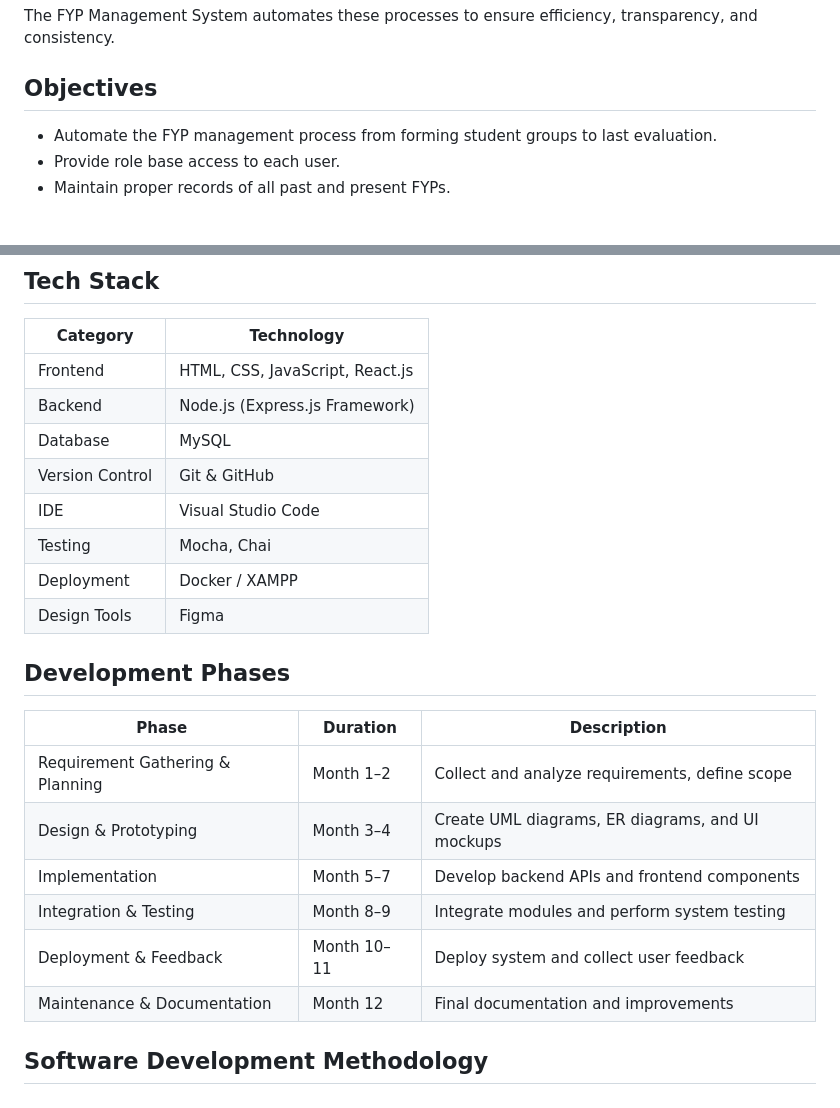
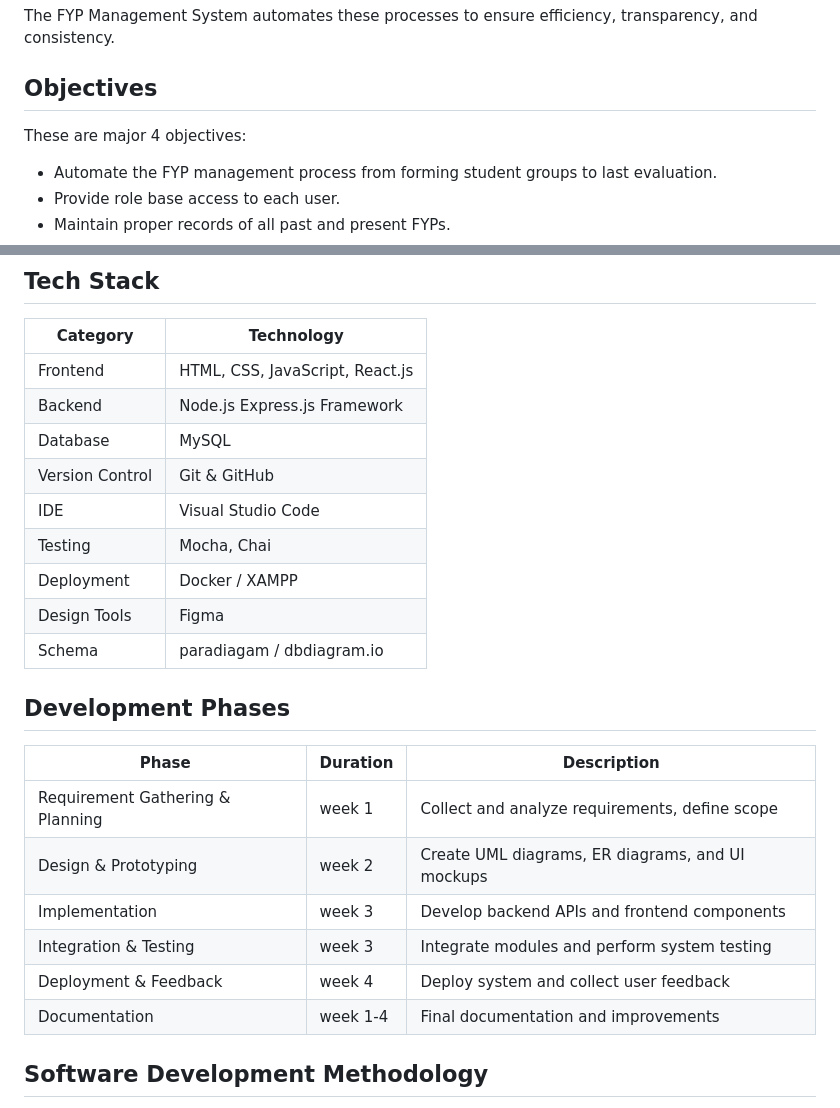
Before and after one commit to mubashir-hassan-git/FYP-Management-System, a Markdown page: README.md, 2 parts joined by grey strips. Drawn GitHub-style; blank space fills up the shorter version.

Commit message:
Revise README with updated project details
Updated objectives, development phases, and added schema information.

```diff
--- a/README.md
+++ b/README.md
@@ -41,7 +41,7 @@ Managing FYPs manually at Namal University has become increasingly difficult wit
 The FYP Management System automates these processes to ensure efficiency, transparency, and consistency.
 
 ## Objectives
-
+ These are major 4 objectives:
 - Automate the FYP management process from forming student groups to last evaluation.
 - Provide role base access to each user.
 - Maintain proper records of all past and present FYPs.
@@ -60,24 +60,25 @@ The system follows a three-tier architecture:
 | Category         | Technology                      |
 |----------------- |---------------------------------|
 | Frontend         | HTML, CSS, JavaScript, React.js |
-| Backend          | Node.js (Express.js Framework)  |
+| Backend          | Node.js Express.js Framework    |
 | Database         | MySQL                           |
 | Version Control  | Git & GitHub                    |
 | IDE              | Visual Studio Code              |
 | Testing          | Mocha, Chai                     |
 | Deployment       | Docker / XAMPP                  |
 | Design Tools     | Figma                           |
+| Schema           | paradiagam / dbdiagram.io       |
 
 ## Development Phases
 
-| Phase                             | Duration    | Description                                      |
-|---------------------------------- |------------ |--------------------------------------------------|
-| Requirement Gathering & Planning  | Month 1–2   | Collect and analyze requirements, define scope   |
-| Design & Prototyping              | Month 3–4   | Create UML diagrams, ER diagrams, and UI mockups |
-| Implementation                    | Month 5–7   | Develop backend APIs and frontend components     |
-| Integration & Testing             | Month 8–9   | Integrate modules and perform system testing     |
-| Deployment & Feedback             | Month 10–11 | Deploy system and collect user feedback          |
-| Maintenance & Documentation       | Month 12    | Final documentation and improvements             |
+| Phase                             | Duration | Description                                   |
+|---------------------------------- |----------|--------------------------------------------------|
+| Requirement Gathering & Planning  | week 1   | Collect and analyze requirements, define scope   |
+| Design & Prototyping              | week 2   | Create UML diagrams, ER diagrams, and UI mockups |
+| Implementation                    | week 3   | Develop backend APIs and frontend components     |
+| Integration & Testing             | week 3   | Integrate modules and perform system testing     |
+| Deployment & Feedback             | week 4   | Deploy system and collect user feedback          |
+|Documentation                      | week 1-4 | Final documentation and improvements             |
 
 ## Software Development Methodology
 
```
